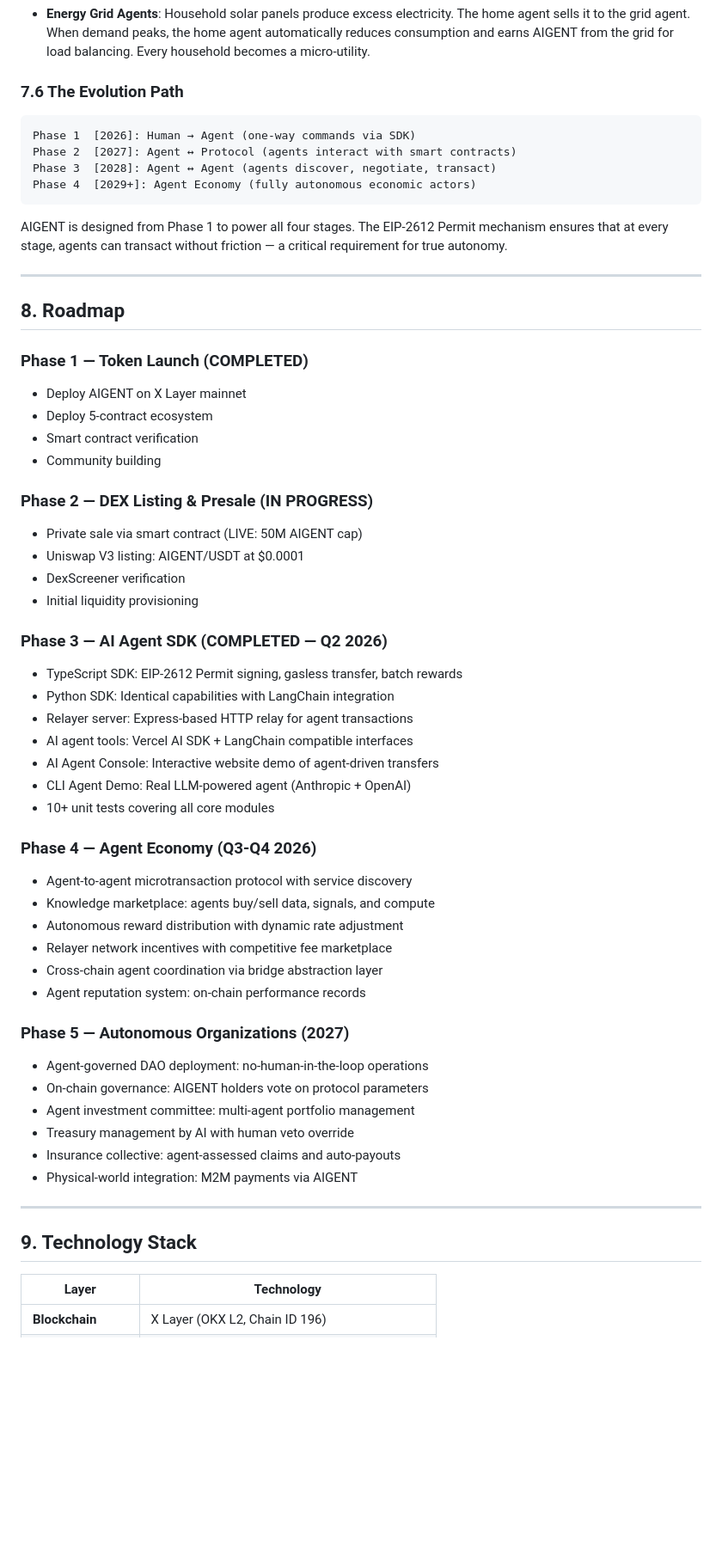
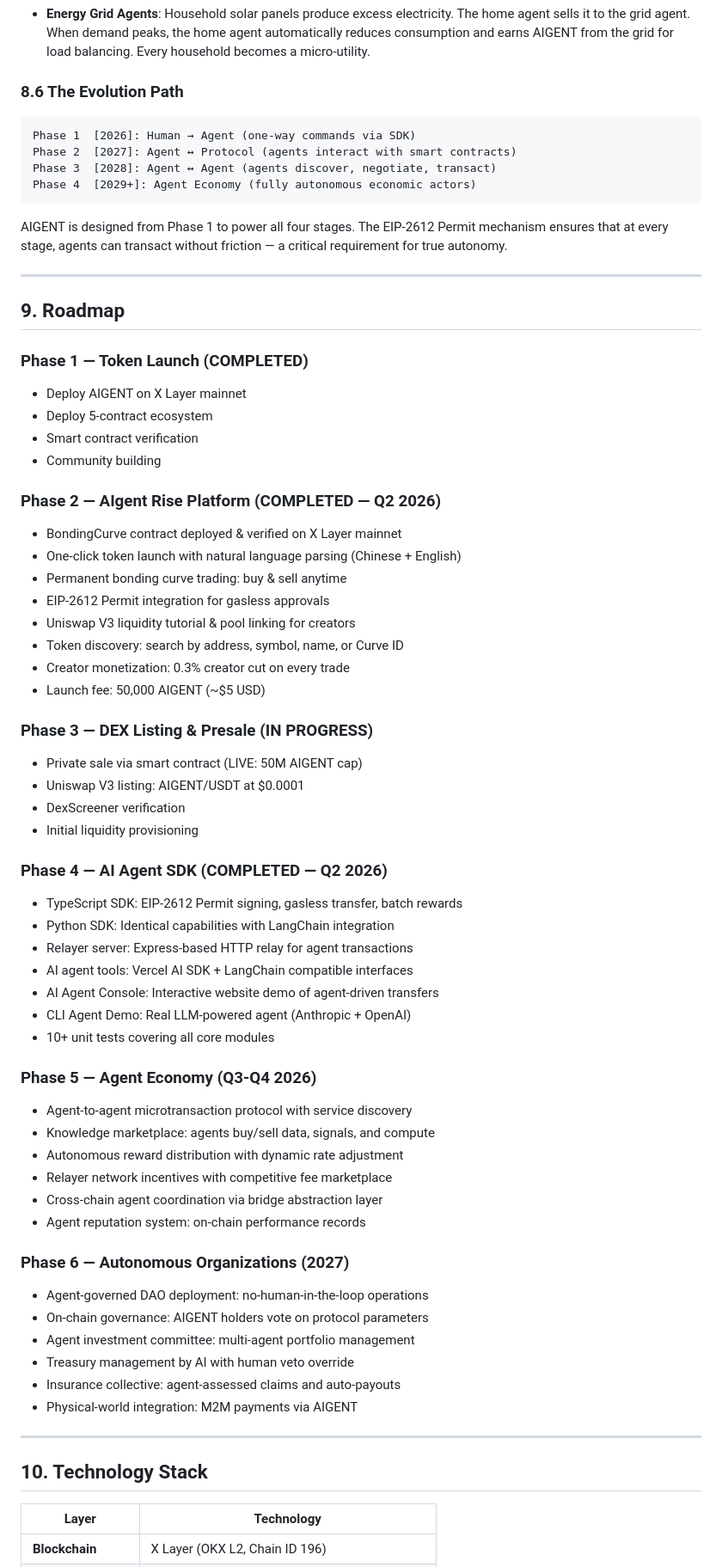
Before and after one commit to aigent888/aigent-website, a Markdown page: whitepaper.md, the part around one of its changes. Shown at 86% size. Rendered like a GitHub page; blank space fills up the shorter version.

````diff
--- a/whitepaper.md
+++ b/whitepaper.md
@@ -240,7 +313,7 @@ The agent economy extends beyond the blockchain:
 
 - **Energy Grid Agents**: Household solar panels produce excess electricity. The home agent sells it to the grid agent. When demand peaks, the home agent automatically reduces consumption and earns AIGENT from the grid for load balancing. Every household becomes a micro-utility.
 
-### 7.6 The Evolution Path
+### 8.6 The Evolution Path
 
 ```
 Phase 1  [2026]: Human → Agent (one-way commands via SDK)
@@ -253,7 +326,7 @@ AIGENT is designed from Phase 1 to power all four stages. The EIP-2612 Permit me
 
 ---
 
-## 8. Roadmap
+## 9. Roadmap
 
 ### Phase 1 — Token Launch (COMPLETED)
 - Deploy AIGENT on X Layer mainnet
@@ -261,13 +334,23 @@ AIGENT is designed from Phase 1 to power all four stages. The EIP-2612 Permit me
 - Smart contract verification
 - Community building
 
-### Phase 2 — DEX Listing & Presale (IN PROGRESS)
+### Phase 2 — AIgent Rise Platform (COMPLETED — Q2 2026)
+- BondingCurve contract deployed & verified on X Layer mainnet
+- One-click token launch with natural language parsing (Chinese + English)
+- Permanent bonding curve trading: buy & sell anytime
+- EIP-2612 Permit integration for gasless approvals
+- Uniswap V3 liquidity tutorial & pool linking for creators
+- Token discovery: search by address, symbol, name, or Curve ID
+- Creator monetization: 0.3% creator cut on every trade
+- Launch fee: 50,000 AIGENT (~$5 USD)
+
+### Phase 3 — DEX Listing & Presale (IN PROGRESS)
 - Private sale via smart contract (LIVE: 50M AIGENT cap)
 - Uniswap V3 listing: AIGENT/USDT at $0.0001
 - DexScreener verification
 - Initial liquidity provisioning
 
-### Phase 3 — AI Agent SDK (COMPLETED — Q2 2026)
+### Phase 4 — AI Agent SDK (COMPLETED — Q2 2026)
 - TypeScript SDK: EIP-2612 Permit signing, gasless transfer, batch rewards
 - Python SDK: Identical capabilities with LangChain integration
 - Relayer server: Express-based HTTP relay for agent transactions
@@ -276,7 +359,7 @@ AIGENT is designed from Phase 1 to power all four stages. The EIP-2612 Permit me
 - CLI Agent Demo: Real LLM-powered agent (Anthropic + OpenAI)
 - 10+ unit tests covering all core modules
 
-### Phase 4 — Agent Economy (Q3-Q4 2026)
+### Phase 5 — Agent Economy (Q3-Q4 2026)
 - Agent-to-agent microtransaction protocol with service discovery
 - Knowledge marketplace: agents buy/sell data, signals, and compute
 - Autonomous reward distribution with dynamic rate adjustment
@@ -284,7 +367,7 @@ AIGENT is designed from Phase 1 to power all four stages. The EIP-2612 Permit me
 - Cross-chain agent coordination via bridge abstraction layer
 - Agent reputation system: on-chain performance records
 
-### Phase 5 — Autonomous Organizations (2027)
+### Phase 6 — Autonomous Organizations (2027)
 - Agent-governed DAO deployment: no-human-in-the-loop operations
 - On-chain governance: AIGENT holders vote on protocol parameters
 - Agent investment committee: multi-agent portfolio management
@@ -294,7 +377,7 @@ AIGENT is designed from Phase 1 to power all four stages. The EIP-2612 Permit me
 
 ---
 
-## 9. Technology Stack
+## 10. Technology Stack
 
 | Layer | Technology |
 |-------|-----------|
````
Also changed, not shown: other parts of whitepaper.md (+95 -22 lines).
